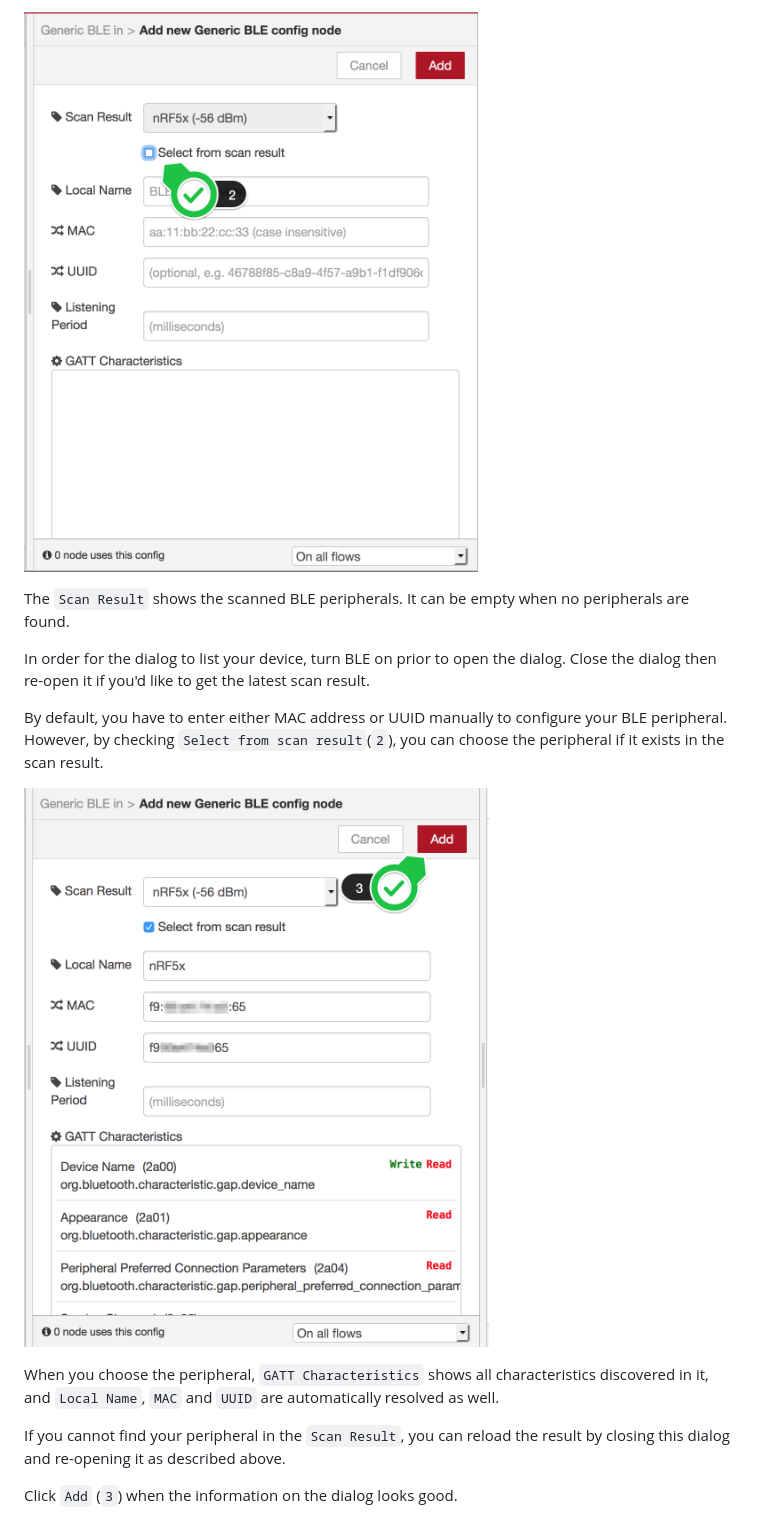
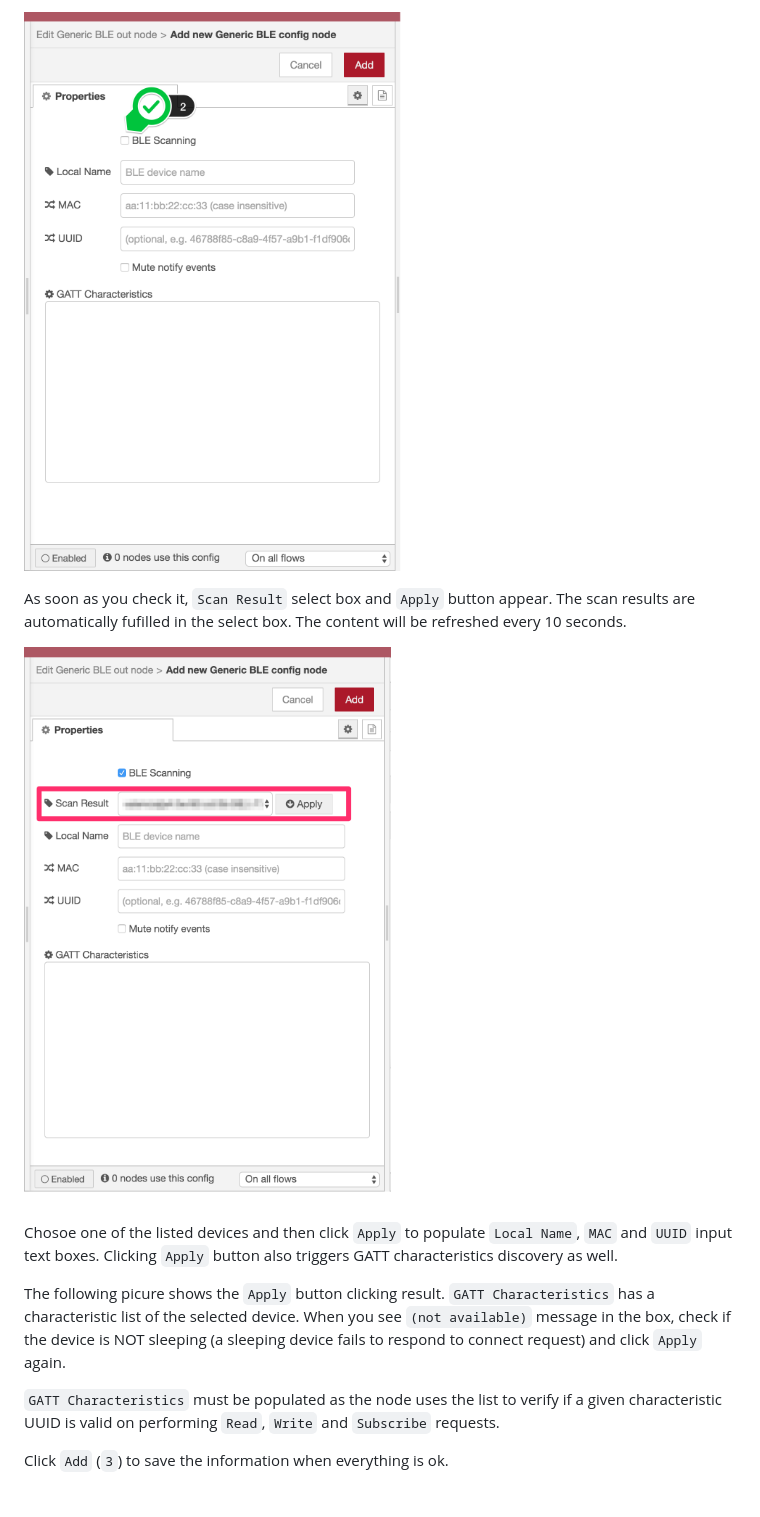
Before and after one commit to CANDY-LINE/node-red-contrib-generic-ble, a Markdown page: README.md, the part around the change printed below. Drawn GitHub-style; pictures changed too: images/ble2.png, images/ble3.png.

```diff
--- a/README.md
+++ b/README.md
@@ -33,19 +40,17 @@ Then the new config node dialog appears like this.
 
 ![ble config node](images/ble2.png)
 
-The `Scan Result` shows the scanned BLE peripherals. It can be empty when no peripherals are found.
-
-In order for the dialog to list your device, turn BLE on prior to open the dialog. Close the dialog then re-open it if you'd like to get the latest scan result.
-
-By default, you have to enter either MAC address or UUID manually to configure your BLE peripheral. However, by checking `Select from scan result`(`2`), you can choose the peripheral if it exists in the scan result.
+As soon as you check it, `Scan Result` select box and `Apply` button appear. The scan results are automatically fufilled in the select box. The content will be refreshed every 10 seconds.
 
 ![ble config node](images/ble3.png)
 
-When you choose the peripheral, `GATT Characteristics` shows all characteristics discovered in it, and `Local Name`, `MAC` and `UUID` are automatically resolved as well.
+Chosoe one of the listed devices and then click `Apply` to populate `Local Name`, `MAC` and `UUID` input text boxes. Clicking `Apply` button also triggers GATT characteristics discovery as well.
 
-If you cannot find your peripheral in the `Scan Result`, you can reload the result by closing this dialog and re-opening it as described above.
+The following picure shows the `Apply` button clicking result. `GATT Characteristics` has a characteristic list of the selected device. When you see `(not available)` message in the box, check if the device is NOT sleeping (a sleeping device fails to respond to connect request) and click `Apply` again.
 
-Click `Add` (`3`) when the information on the dialog looks good.
+`GATT Characteristics` must be populated as the node uses the list to verify if a given characteristic UUID is valid on performing `Read`, `Write` and `Subscribe` requests.
+
+Click `Add` (`3`) to save the information when everything is ok.
 
 ![ble config node](images/ble4.png)
 
```
Also changed, not shown: other parts of README.md (+19 -5 lines), images/ble1.png, images/ble4.png, images/ble5.png (added).
